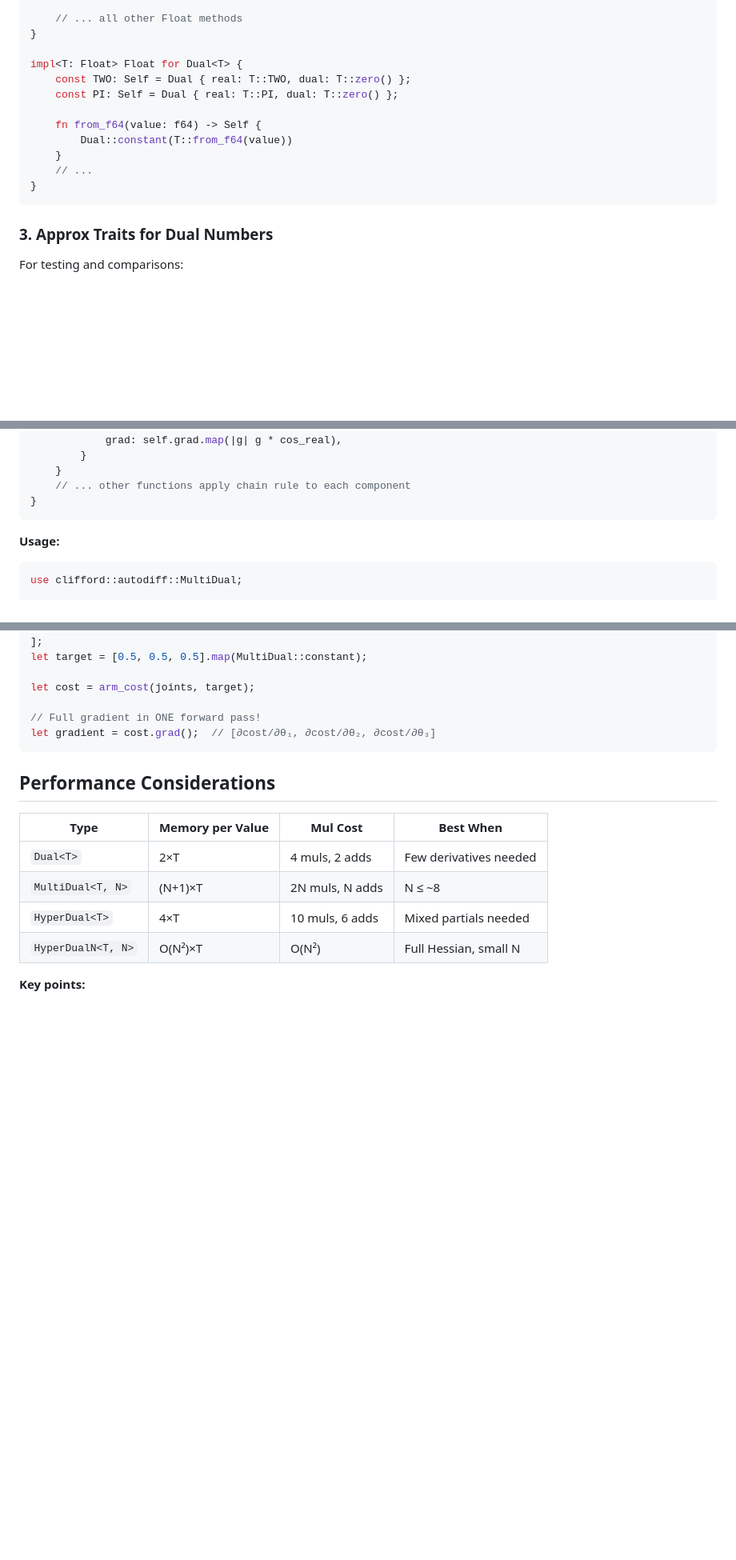
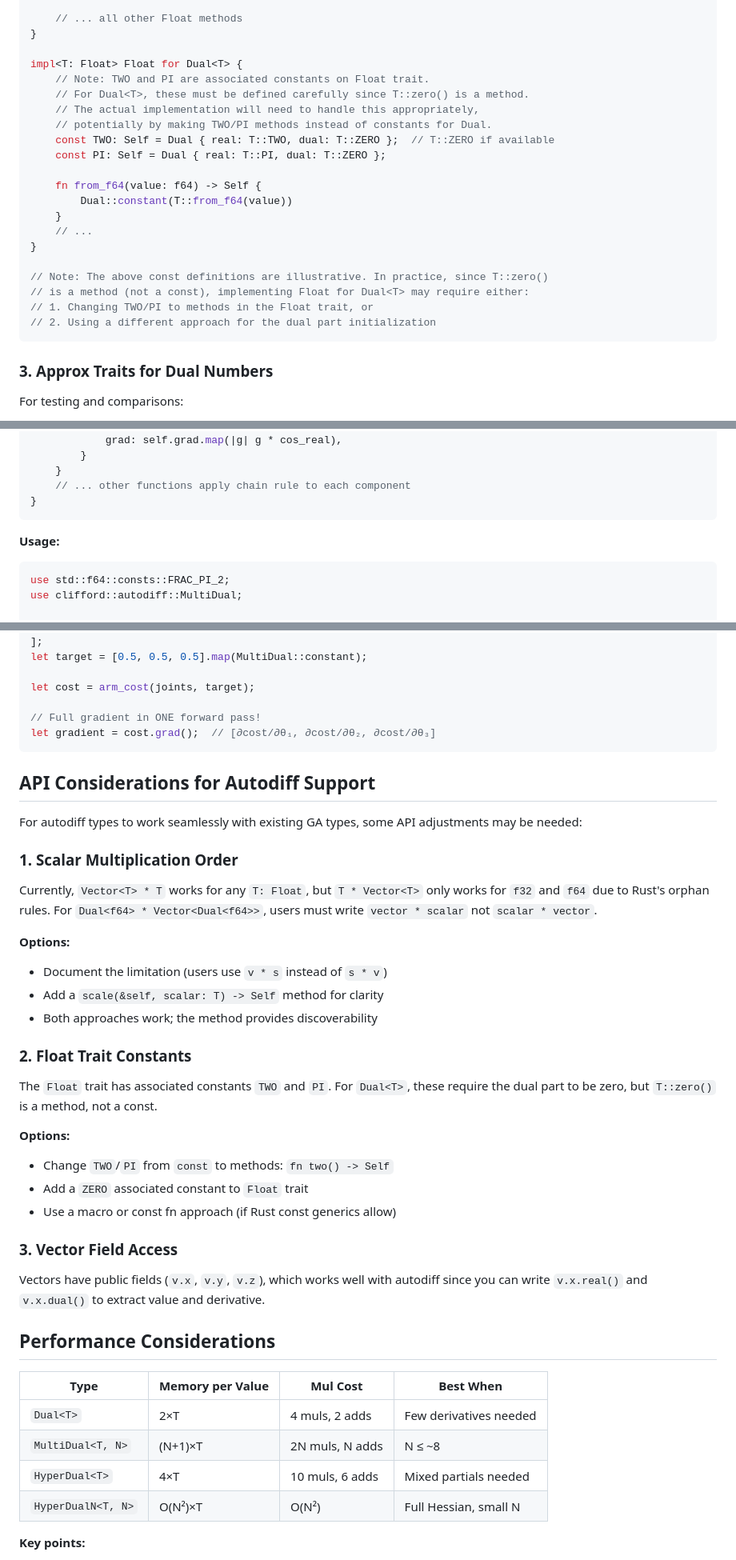
Before and after one commit to DevonMorris/clifford, a Markdown page: docs/prd/prd-11-autodiff.md, 3 parts joined by grey strips. Shown at 80% size. Rendered like a GitHub page; blank space fills up the shorter version.

Commit message:
docs(prd-11): address Greptile review feedback
- Fix rotated.x() to rotated.x (fields are public, not methods)
- Add note about const TWO/PI limitations with generic T
- Add std::f64::consts::FRAC_PI_2 import to example
- Add "API Considerations for Autodiff Support" section covering:
  - Scalar multiplication order (v * s works, s * v limited)
  - Float trait constants challenges
  - Vector field access patterns

Co-Authored-By: Claude Opus 4.5 <noreply@anthropic.com>

````diff
--- a/docs/prd/prd-11-autodiff.md
+++ b/docs/prd/prd-11-autodiff.md
@@ -122,14 +122,23 @@ impl<T: Float> num_traits::Float for Dual<T> {
 }
 
 impl<T: Float> Float for Dual<T> {
-    const TWO: Self = Dual { real: T::TWO, dual: T::zero() };
-    const PI: Self = Dual { real: T::PI, dual: T::zero() };
+    // Note: TWO and PI are associated constants on Float trait.
+    // For Dual<T>, these must be defined carefully since T::zero() is a method.
+    // The actual implementation will need to handle this appropriately,
+    // potentially by making TWO/PI methods instead of constants for Dual.
+    const TWO: Self = Dual { real: T::TWO, dual: T::ZERO };  // T::ZERO if available
+    const PI: Self = Dual { real: T::PI, dual: T::ZERO };
 
     fn from_f64(value: f64) -> Self {
         Dual::constant(T::from_f64(value))
     }
     // ...
 }
+
+// Note: The above const definitions are illustrative. In practice, since T::zero()
+// is a method (not a const), implementing Float for Dual<T> may require either:
+// 1. Changing TWO/PI to methods in the Float trait, or
+// 2. Using a different approach for the dual part initialization
 ```
 
 ### 3. Approx Traits for Dual Numbers
@@ -286,6 +295,7 @@ impl<T: Float, const N: usize> num_traits::Float for MultiDual<T, N> {
 **Usage:**
 
 ```rust
+use std::f64::consts::FRAC_PI_2;
 use clifford::autodiff::MultiDual;
 
 // Compute gradient of f(x,y,z) = x²y + sin(z) at (1, 2, π/2)
@@ -670,6 +681,32 @@ let cost = arm_cost(joints, target);
 let gradient = cost.grad();  // [∂cost/∂θ₁, ∂cost/∂θ₂, ∂cost/∂θ₃]
 ```
 
+## API Considerations for Autodiff Support
+
+For autodiff types to work seamlessly with existing GA types, some API adjustments may be needed:
+
+### 1. Scalar Multiplication Order
+
+Currently, `Vector<T> * T` works for any `T: Float`, but `T * Vector<T>` only works for `f32` and `f64` due to Rust's orphan rules. For `Dual<f64> * Vector<Dual<f64>>`, users must write `vector * scalar` not `scalar * vector`.
+
+**Options:**
+- Document the limitation (users use `v * s` instead of `s * v`)
+- Add a `scale(&self, scalar: T) -> Self` method for clarity
+- Both approaches work; the method provides discoverability
+
+### 2. Float Trait Constants
+
+The `Float` trait has associated constants `TWO` and `PI`. For `Dual<T>`, these require the dual part to be zero, but `T::zero()` is a method, not a const.
+
+**Options:**
+- Change `TWO`/`PI` from `const` to methods: `fn two() -> Self`
+- Add a `ZERO` associated constant to `Float` trait
+- Use a macro or const fn approach (if Rust const generics allow)
+
+### 3. Vector Field Access
+
+Vectors have public fields (`v.x`, `v.y`, `v.z`), which works well with autodiff since you can write `v.x.real()` and `v.x.dual()` to extract value and derivative.
+
 ## Performance Considerations
 
 | Type | Memory per Value | Mul Cost | Best When |
````
Also changed, not shown: other parts of docs/prd/prd-11-autodiff.md (+3 -2 lines).
